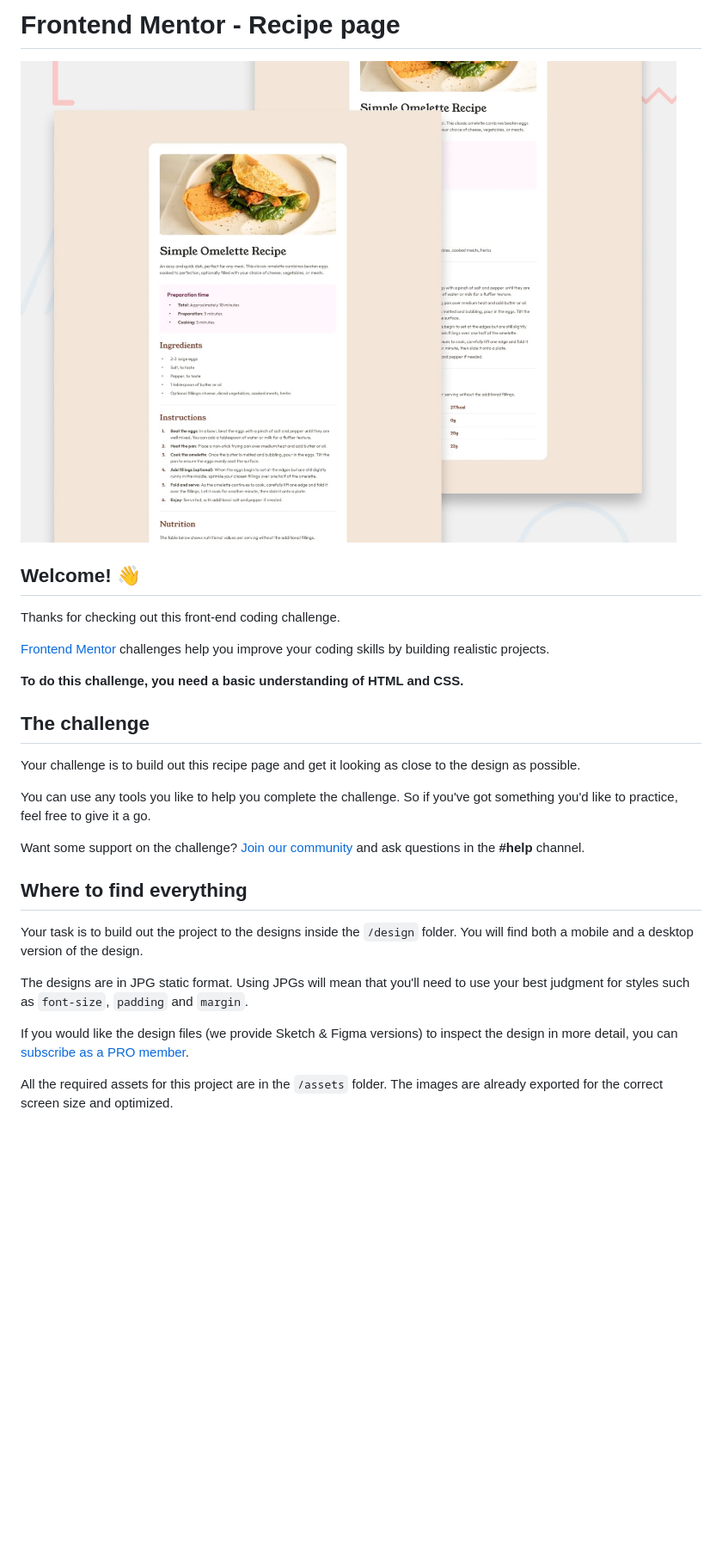
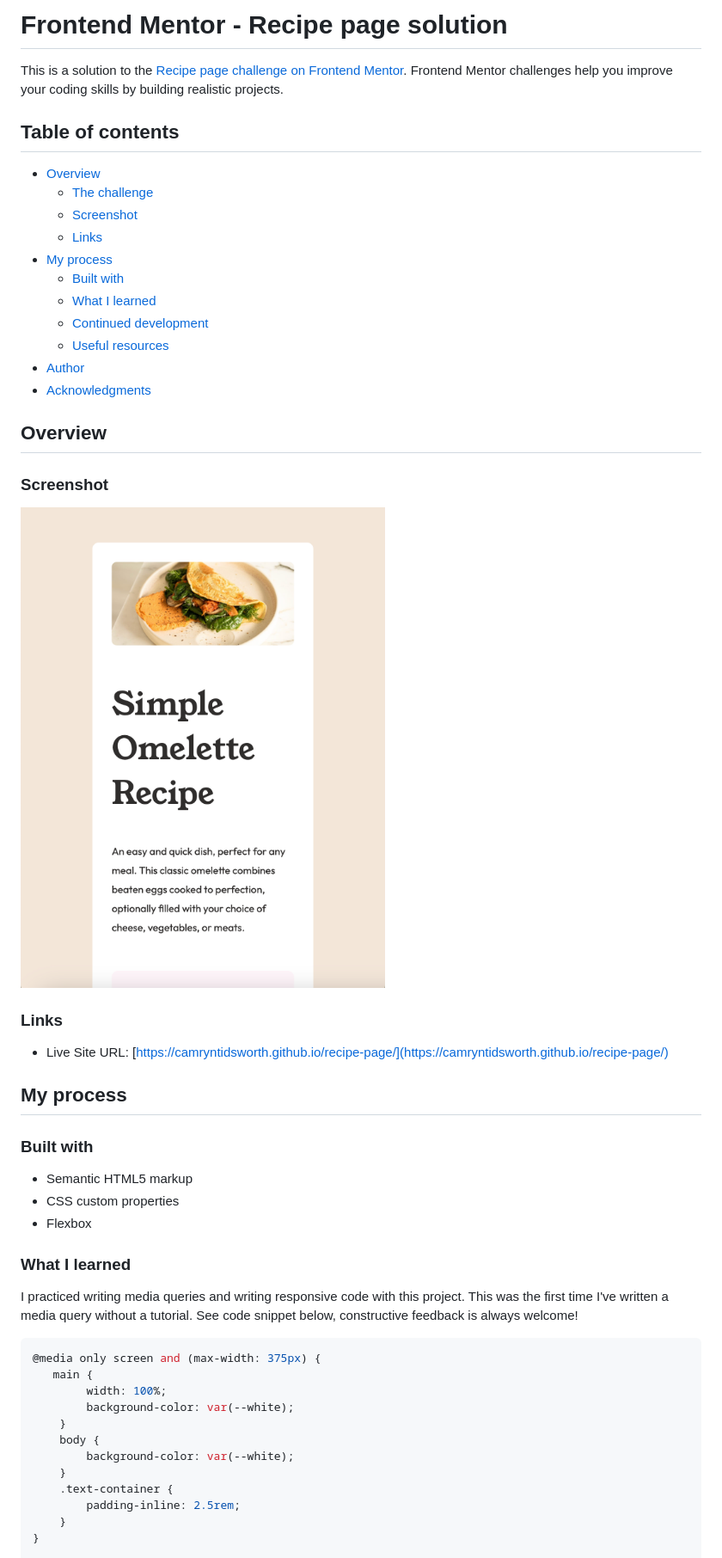
Before and after one commit to CamrynTidsworth/recipe-page, a Markdown page: README.md, the part around the change printed below. Shown: that part at 86% size. GitHub-like rendering; pictures changed too: assets/images/Screenshot.png (added); blank space fills up the shorter version.

````diff
--- a/README.md
+++ b/README.md
@@ -1,30 +1,54 @@
-# Frontend Mentor - Recipe page
+# Frontend Mentor - Recipe page solution
 
-![Design preview for the Recipe page coding challenge](./preview.jpg)
+This is a solution to the [Recipe page challenge on Frontend Mentor](https://www.frontendmentor.io/challenges/recipe-page-KiTsR8QQKm). Frontend Mentor challenges help you improve your coding skills by building realistic projects.
 
-## Welcome! 👋
+## Table of contents
 
-Thanks for checking out this front-end coding challenge.
+- [Overview](#overview)
+  - [The challenge](#the-challenge)
+  - [Screenshot](#screenshot)
+  - [Links](#links)
+- [My process](#my-process)
+  - [Built with](#built-with)
+  - [What I learned](#what-i-learned)
+  - [Continued development](#continued-development)
+  - [Useful resources](#useful-resources)
+- [Author](#author)
+- [Acknowledgments](#acknowledgments)
 
-[Frontend Mentor](https://www.frontendmentor.io) challenges help you improve your coding skills by building realistic projects.
+## Overview
 
-**To do this challenge, you need a basic understanding of HTML and CSS.**
+### Screenshot
 
-## The challenge
+![](assets/images/Screenshot.png)
 
-Your challenge is to build out this recipe page and get it looking as close to the design as possible.
+### Links
 
-You can use any tools you like to help you complete the challenge. So if you've got something you'd like to practice, feel free to give it a go.
+- Live Site URL: [https://camryntidsworth.github.io/recipe-page/](https://camryntidsworth.github.io/recipe-page/)
 
-Want some support on the challenge? [Join our community](https://www.frontendmentor.io/community) and ask questions in the **#help** channel.
+## My process
 
-## Where to find everything
+### Built with
 
-Your task is to build out the project to the designs inside the `/design` folder. You will find both a mobile and a desktop version of the design.
+- Semantic HTML5 markup
+- CSS custom properties
+- Flexbox
 
-The designs are in JPG static format. Using JPGs will mean that you'll need to use your best judgment for styles such as `font-size`, `padding` and `margin`.
+### What I learned
 
-If you would like the design files (we provide Sketch & Figma versions) to inspect the design in more detail, you can [subscribe as a PRO member](https://www.frontendmentor.io/pro).
+I practiced writing media queries and writing responsive code with this project. This was the first time I've written a media query without a tutorial. See code snippet below, constructive feedback is always welcome!
 
-All the required assets for this project are in the `/assets` folder. The images are already exported for the correct screen size and optimized.
+```css
+@media only screen and (max-width: 375px) {
+   main {
+        width: 100%;
+        background-color: var(--white);
+    }
+    body {
+        background-color: var(--white);
+    }
+    .text-container {
+        padding-inline: 2.5rem;
+    }
+}
 
````
Also changed, not shown: other parts of README.md (+23 -52 lines), README-template.md (deleted, +0 -104 lines), 2 other files.
